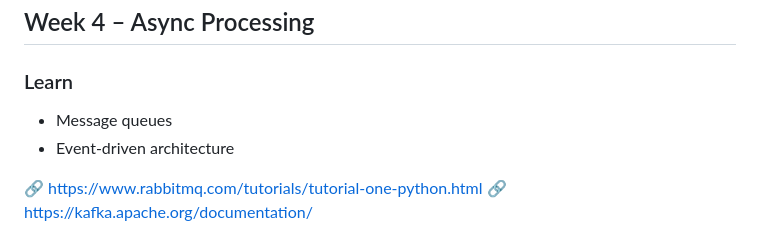
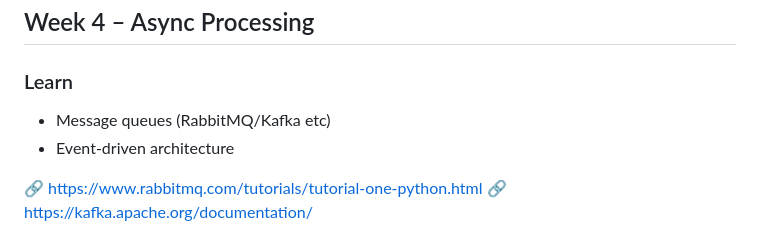
Before and after one commit to Kanai2003/path-to-sde2, a Markdown page: plans/6-month-ai-backend-system-design-plan.md, the part around the change. Rendered like a GitHub page.

Commit message:
Clarify message queue section by specifying RabbitMQ and Kafka in the learning objectives

```diff
--- a/plans/6-month-ai-backend-system-design-plan.md
+++ b/plans/6-month-ai-backend-system-design-plan.md
@@ -69,7 +69,7 @@
 
 ### Learn
 
-- Message queues
+- Message queues (RabbitMQ/Kafka etc)
 - Event-driven architecture
 
 🔗 https://www.rabbitmq.com/tutorials/tutorial-one-python.html
```
